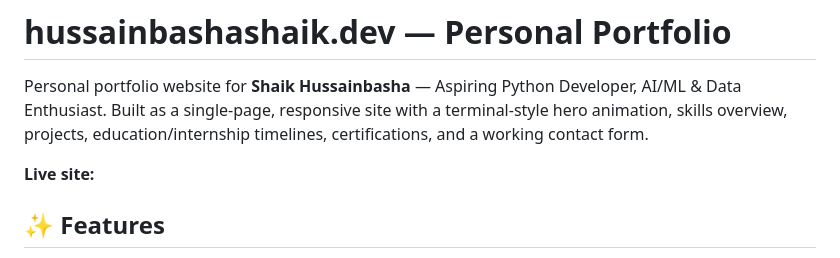
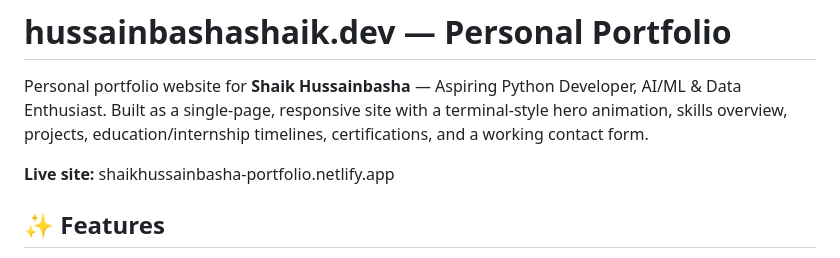
Before and after one commit to hussainbasha559/Personal-Portfolio, a Markdown page: README.md, the part around the change. Rendered like a GitHub page.

```diff
--- a/README.md
+++ b/README.md
@@ -2,7 +2,7 @@
 
 Personal portfolio website for **Shaik Hussainbasha** — Aspiring Python Developer, AI/ML & Data Enthusiast. Built as a single-page, responsive site with a terminal-style hero animation, skills overview, projects, education/internship timelines, certifications, and a working contact form.
 
-**Live site:**
+**Live site:** shaikhussainbasha-portfolio.netlify.app
 
 ## ✨ Features
 
```
